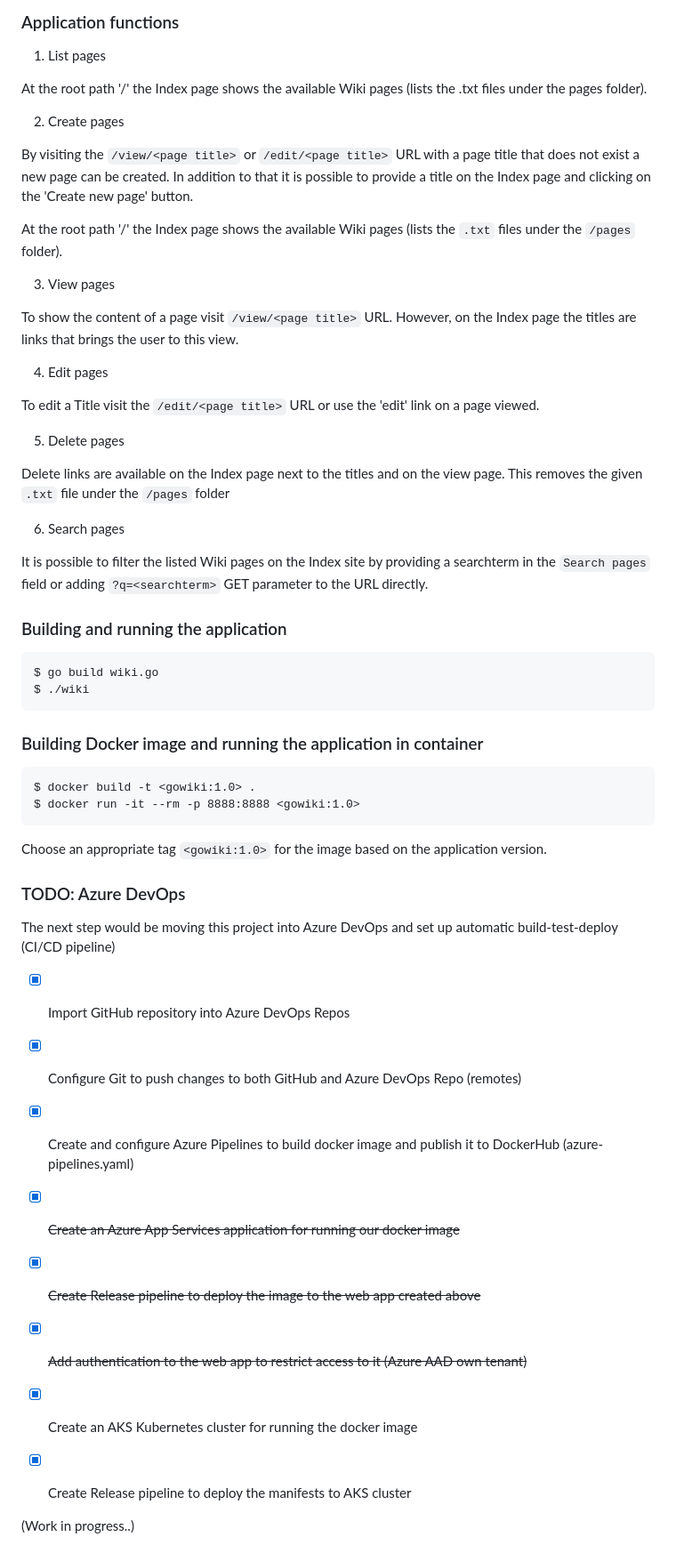
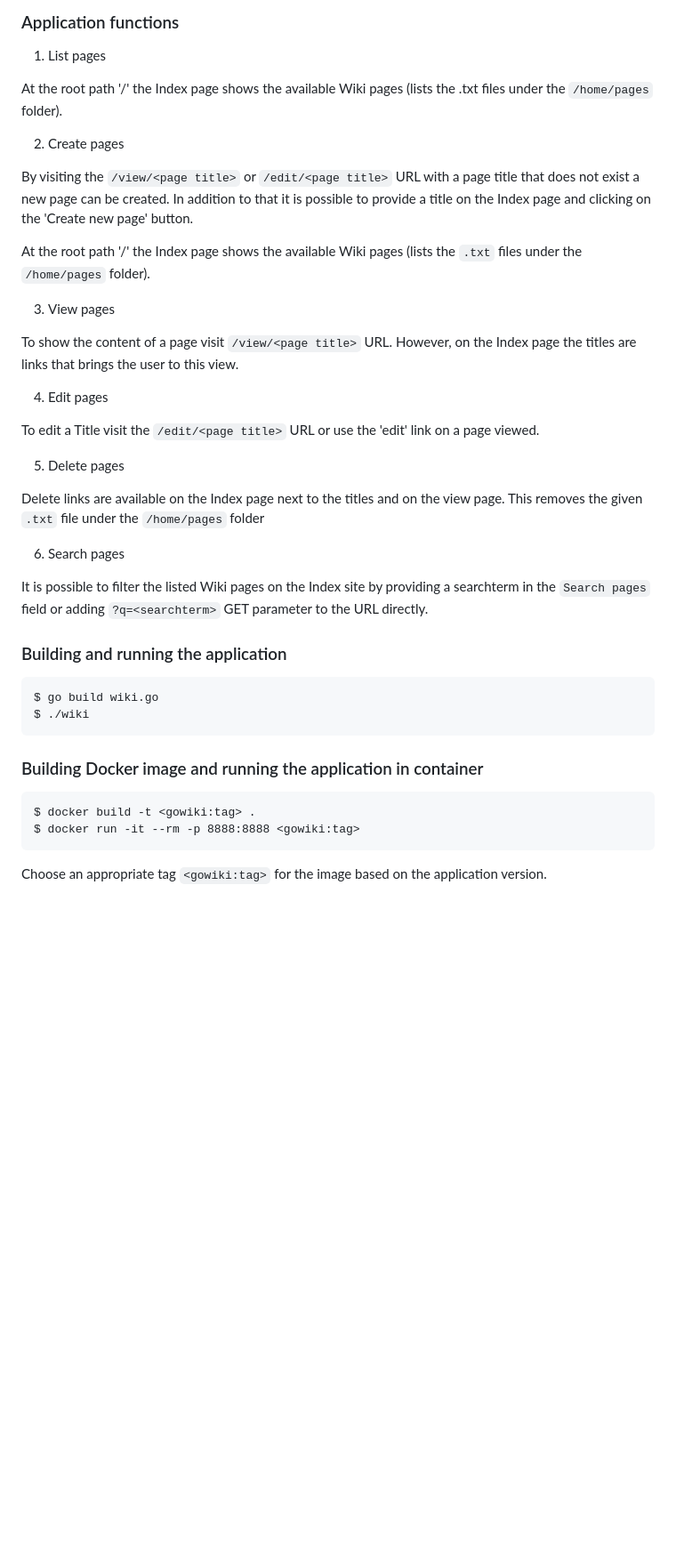
Before and after one commit to norbertbaliga/GoWiki, a Markdown page: README.md, the part around one of its changes. Shown at 89% size. Drawn GitHub-style; blank space fills up the shorter version.

````diff
--- a/README.md
+++ b/README.md
@@ -40,13 +40,13 @@ type Page struct {
 
 1. List pages
 
-At the root path '/' the Index page shows the available Wiki pages (lists the .txt files under the pages folder).
+At the root path '/' the Index page shows the available Wiki pages (lists the .txt files under the `/home/pages` folder).
 
 2. Create pages
 
 By visiting the `/view/<page title>` or `/edit/<page title>` URL with a page title that does not exist a new page can be created. In addition to that it is possible to provide a title on the Index page and clicking on the 'Create new page' button.
 
-At the root path '/' the Index page shows the available Wiki pages (lists the `.txt` files under the `/pages` folder).
+At the root path '/' the Index page shows the available Wiki pages (lists the `.txt` files under the `/home/pages` folder).
 
 3. View pages
 
@@ -58,7 +58,7 @@ To edit a Title visit the `/edit/<page title>` URL or use the 'edit' link on a p
 
 5. Delete pages
 
-Delete links are available on the Index page next to the titles and on the view page. This removes the given `.txt` file under the `/pages` folder
+Delete links are available on the Index page next to the titles and on the view page. This removes the given `.txt` file under the `/home/pages` folder
 
 6. Search pages
 
@@ -76,31 +76,8 @@ $ ./wiki
 ### Building Docker image and running the application in container
 
 ```
-$ docker build -t <gowiki:1.0> .
-$ docker run -it --rm -p 8888:8888 <gowiki:1.0>
+$ docker build -t <gowiki:tag> .
+$ docker run -it --rm -p 8888:8888 <gowiki:tag>
 ```
 
-Choose an appropriate tag `<gowiki:1.0>` for the image based on the application version.
-
-
-### TODO: Azure DevOps
-
-The next step would be moving this project into Azure DevOps and set up automatic build-test-deploy (CI/CD pipeline)
-
-- [x] Import GitHub repository into Azure DevOps Repos
-
-- [x] Configure Git to push changes to both GitHub and Azure DevOps Repo (remotes)
-
-- [x] Create and configure Azure Pipelines to build docker image and publish it to DockerHub (azure-pipelines.yaml)
-
-- [x] <strike>Create an Azure App Services application for running our docker image</strike>
-
-- [x] <strike>Create Release pipeline to deploy the image to the web app created above</strike>
-
-- [x] <strike>Add authentication to the web app to restrict access to it (Azure AAD own tenant)</strike>
-
-- [x] Create an AKS Kubernetes cluster for running the docker image
-
-- [x] Create Release pipeline to deploy the manifests to AKS cluster
-
-(Work in progress..)
+Choose an appropriate tag `<gowiki:tag>` for the image based on the application version.
````
Also changed, not shown: other parts of README.md (+3 -3 lines).
